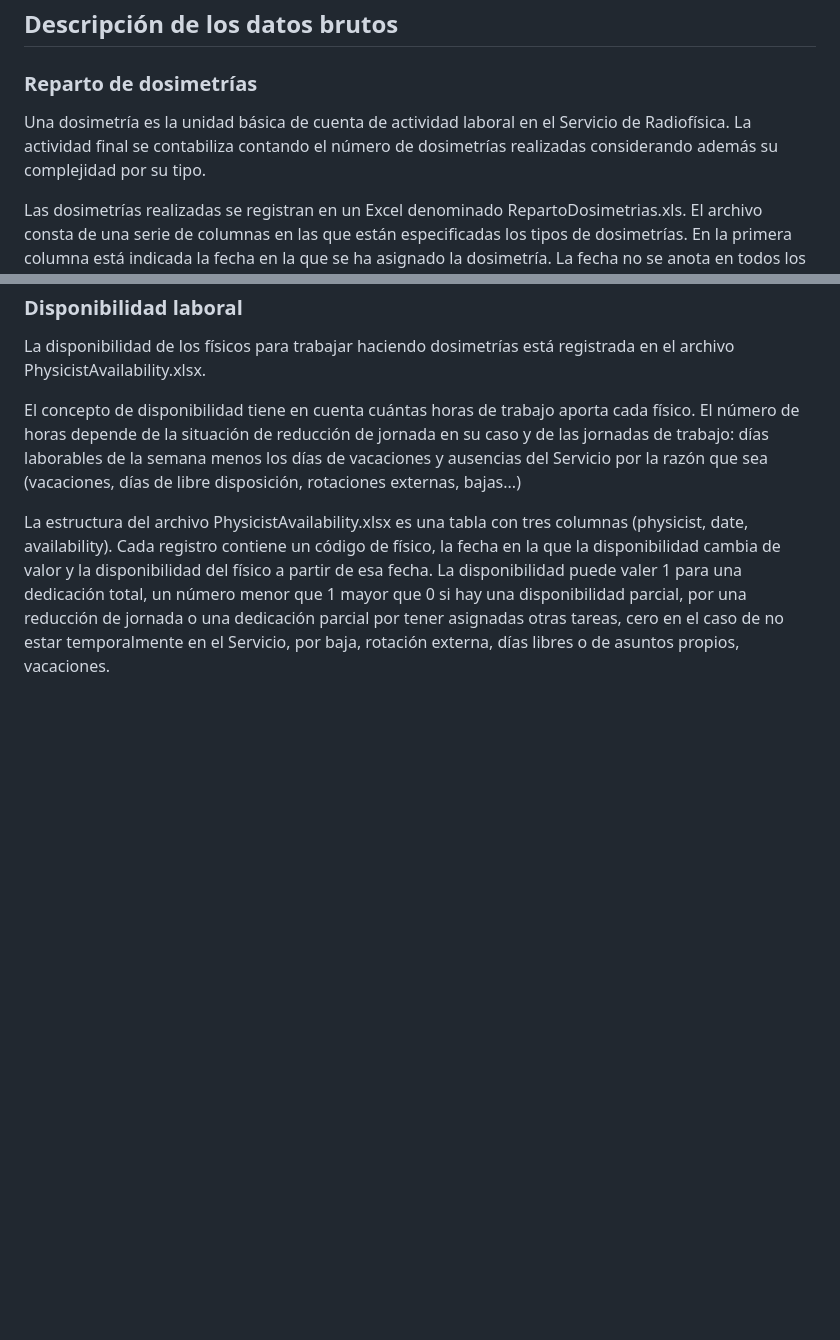
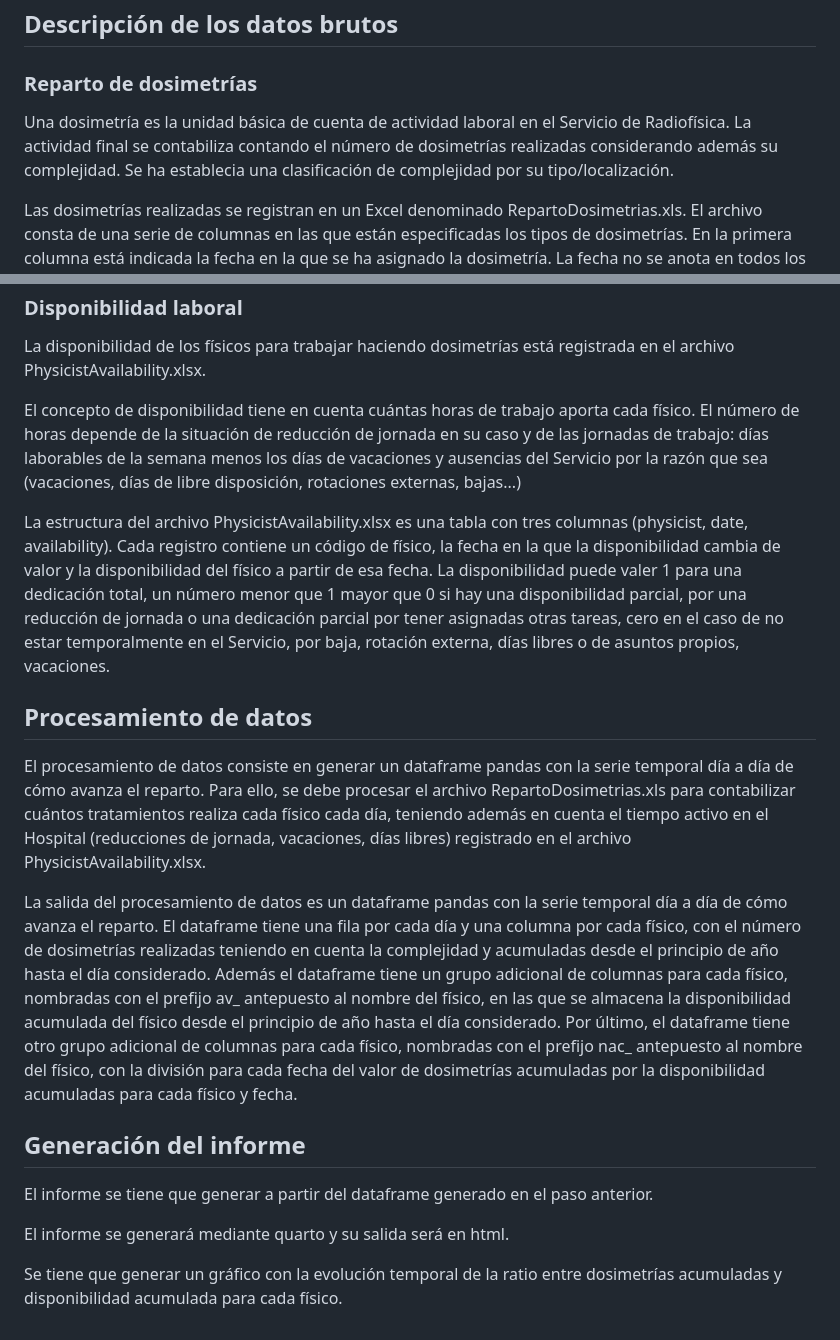
Before and after one commit to csarux/PhysicsActivity, a Markdown page: specifications.md, 2 parts joined by grey strips. GitHub-like rendering; blank space fills up the shorter version.

Commit message:
Upadate specifications.md

```diff
--- a/specifications.md
+++ b/specifications.md
@@ -19,7 +19,7 @@ Procesar archivos Excel con registros de reparto de tratamientos para contabiliz
 
 ### Reparto de dosimetrías
 
-Una dosimetría es la unidad básica de cuenta de actividad laboral en el Servicio de Radiofísica. La actividad final se contabiliza contando el número de dosimetrías realizadas considerando además su complejidad por su tipo.
+Una dosimetría es la unidad básica de cuenta de actividad laboral en el Servicio de Radiofísica. La actividad final se contabiliza contando el número de dosimetrías realizadas considerando además su complejidad. Se ha establecia una clasificación de complejidad por su tipo/localización.
 
 Las dosimetrías realizadas se registran en un Excel denominado RepartoDosimetrias.xls. El archivo consta de una serie de columnas en las que están especificadas los tipos de dosimetrías. En la primera columna está indicada la fecha en la que se ha asignado la dosimetría. La fecha no se anota en todos los registros, pero los registros sin fecha corresponden a la fecha indicada en el registro inmediatamente superior que tenga fecha. Es decir, los registros se generan consecutivamente en dirección inferior, pero solo se anota la fecha en el primer registro realizado ese día.
 
@@ -34,3 +34,17 @@ La disponibilidad de los físicos para trabajar haciendo dosimetrías está regi
 El concepto de disponibilidad tiene en cuenta cuántas horas de trabajo aporta cada físico. El número de horas depende de la situación de reducción de jornada en su caso y de las jornadas de trabajo: días laborables de la semana menos los días de vacaciones y ausencias del Servicio por la razón que sea (vacaciones, días de libre disposición, rotaciones externas, bajas...)
 
 La estructura del archivo PhysicistAvailability.xlsx es una tabla con tres columnas (physicist, date, availability). Cada registro contiene un código de físico, la fecha en la que la disponibilidad cambia de valor y la disponibilidad del físico a partir de esa fecha. La disponibilidad puede valer 1 para una dedicación total, un número menor que 1 mayor que 0 si hay una disponibilidad parcial, por una reducción de jornada o una dedicación parcial por tener asignadas otras tareas, cero en el caso de no estar temporalmente en el Servicio, por baja, rotación externa, días libres o de asuntos propios, vacaciones.
+
+## Procesamiento de datos
+
+El procesamiento de datos consiste en generar un dataframe pandas con la serie temporal día a día de cómo avanza el reparto. Para ello, se debe procesar el archivo RepartoDosimetrias.xls para contabilizar cuántos tratamientos realiza cada físico cada día, teniendo además en cuenta el tiempo activo en el Hospital (reducciones de jornada, vacaciones, días libres) registrado en el archivo PhysicistAvailability.xlsx.
+
+La salida del procesamiento de datos es un dataframe pandas con la serie temporal día a día de cómo avanza el reparto. El dataframe tiene una fila por cada día y una columna por cada físico, con el número de dosimetrías realizadas teniendo en cuenta la complejidad y acumuladas desde el principio de año hasta el día considerado. Además el dataframe tiene un grupo adicional de columnas para cada físico, nombradas con el prefijo av_ antepuesto al nombre del físico, en las que se almacena la disponibilidad acumulada del físico desde el principio de año hasta el día considerado. Por último, el dataframe tiene otro grupo adicional de columnas para cada físico, nombradas con el prefijo nac_ antepuesto al nombre del físico, con la división para cada fecha del valor de dosimetrías acumuladas por la disponibilidad acumuladas para cada físico y fecha.
+
+## Generación del informe
+
+El informe se tiene que generar a partir del dataframe generado en el paso anterior.
+
+El informe se generará mediante quarto y su salida será en html.
+
+Se tiene que generar un gráfico con la evolución temporal de la ratio entre dosimetrías acumuladas y disponibilidad acumulada para cada físico.
```
